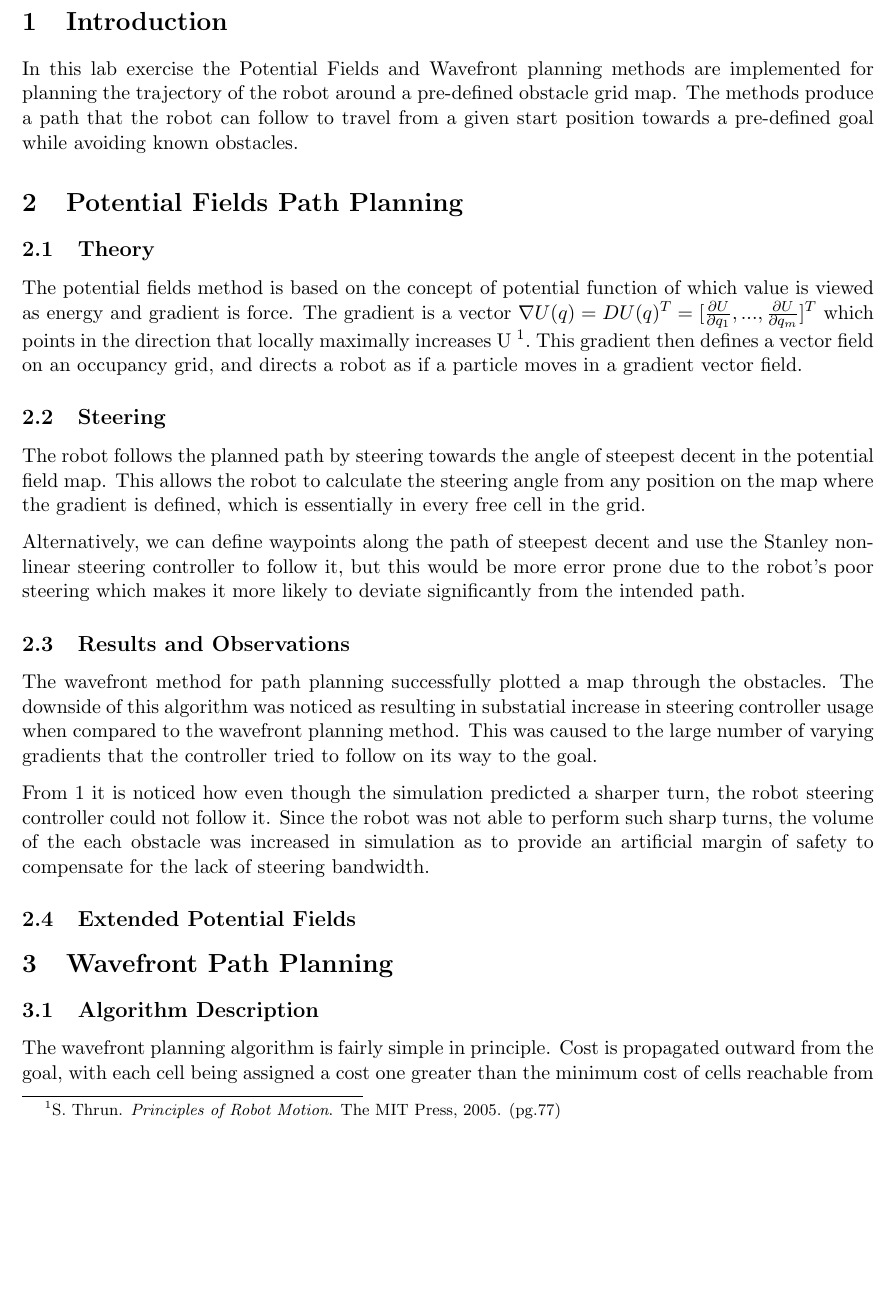
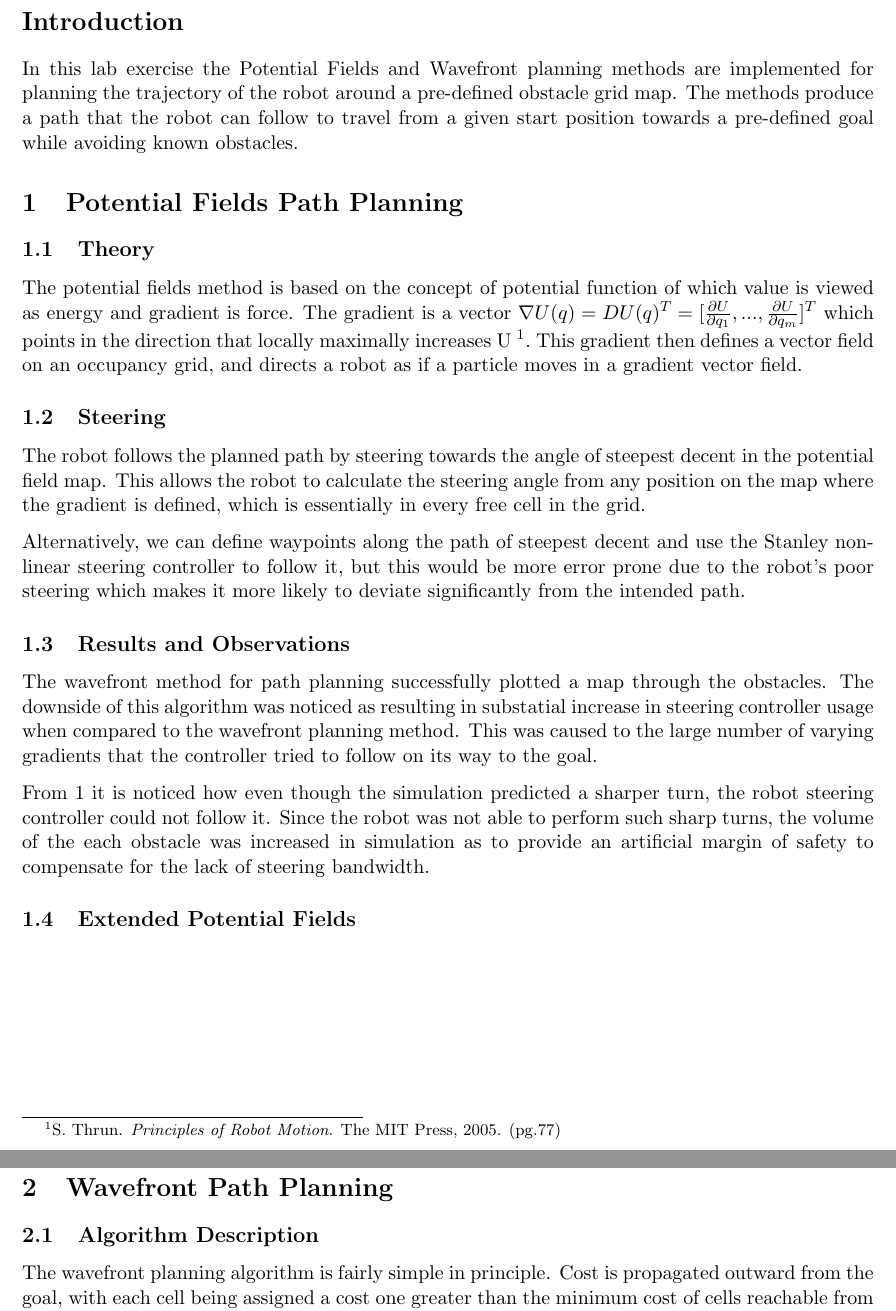
Before and after one commit to ahelbabl/me597, a LaTeX document (Reports/report3/report3.tex): part of page 2 of 8 before the commit and two parts of pages 2 and 5 of 9 after it, the two joined at a grey line, cut so that both start at the same text, the shorter picture padded with empty space. Compiled offline with pdfLaTeX.

Commit message:
Minor tweaks

```diff
--- a/Reports/report3/report3.tex
+++ b/Reports/report3/report3.tex
@@ -13,7 +13,7 @@
 
 \clearpage
 
-\section{Introduction}
+\section*{Introduction}
 In this lab exercise the Potential Fields and Wavefront planning methods are implemented for planning the trajectory of the robot around a pre-defined obstacle grid map. The methods produce a path that the robot can follow to travel from a given start position towards a pre-defined goal while avoiding known obstacles.
 
 \section{Potential Fields Path Planning}
```
Also changed, not shown: Reports/report3/report3.pdf, Reports/report3/report3.tex (5 more changed lines).
